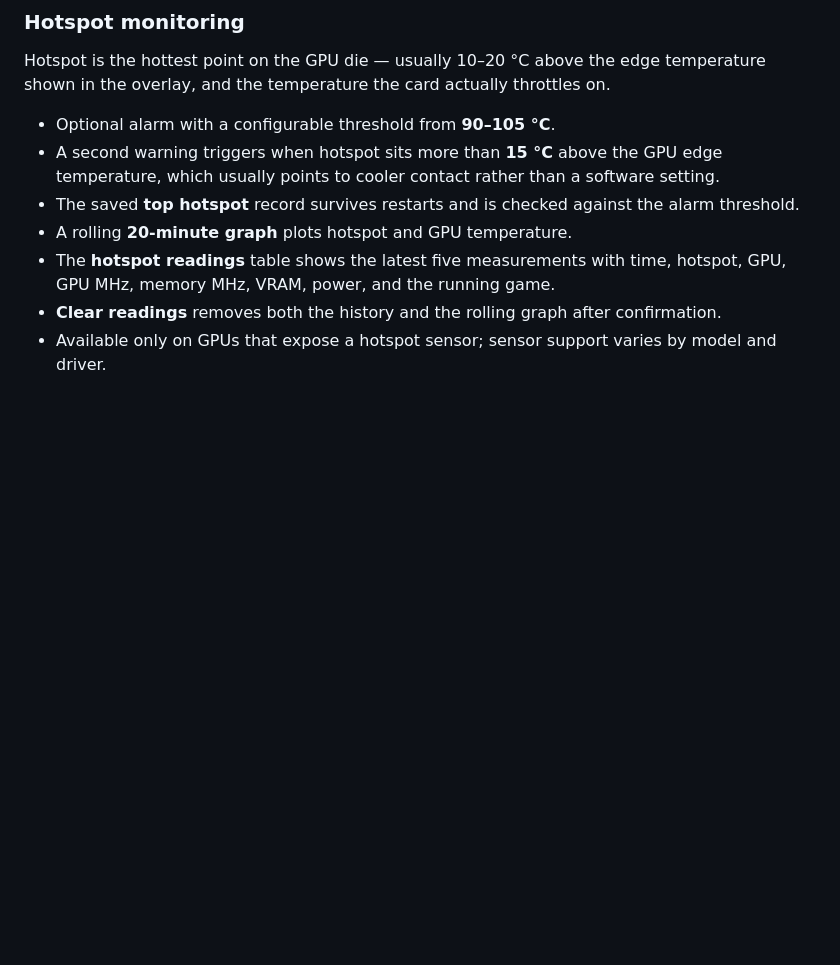
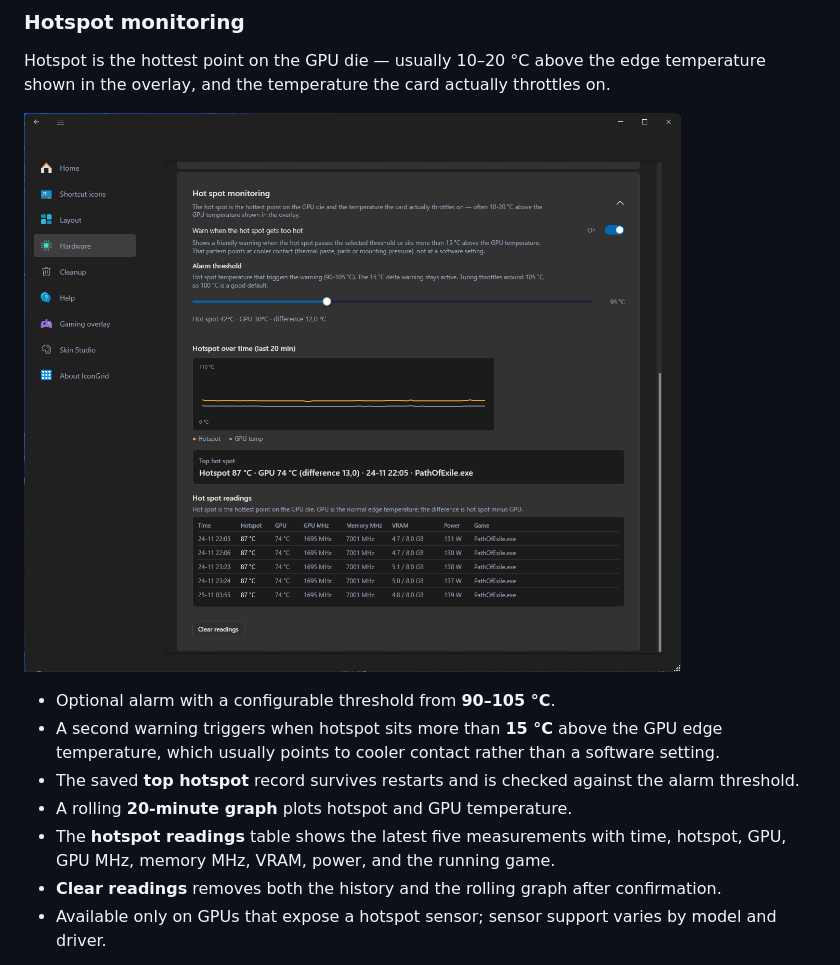
Before and after one commit to Maxithx/IconGrid, a Markdown page: README.md, the part around the change. GitHub-like rendering; pictures changed too: Assets/git-img/Hot-spot-monitoring.png (added); blank space fills up the shorter version.

Commit message:
docs: add hotspot monitoring screenshot

```diff
--- a/README.md
+++ b/README.md
@@ -195,6 +195,8 @@ Power saving lowers heat and noise while a game is running in the background.
 ### Hotspot monitoring
 
 Hotspot is the hottest point on the GPU die — usually 10–20 °C above the edge temperature shown in the overlay, and the temperature the card actually throttles on.
+
+![IconGrid hotspot monitoring](Assets/git-img/Hot-spot-monitoring.png)
 
 - Optional alarm with a configurable threshold from **90–105 °C**.
 - A second warning triggers when hotspot sits more than **15 °C** above the GPU edge temperature, which usually points to cooler contact rather than a software setting.
```
